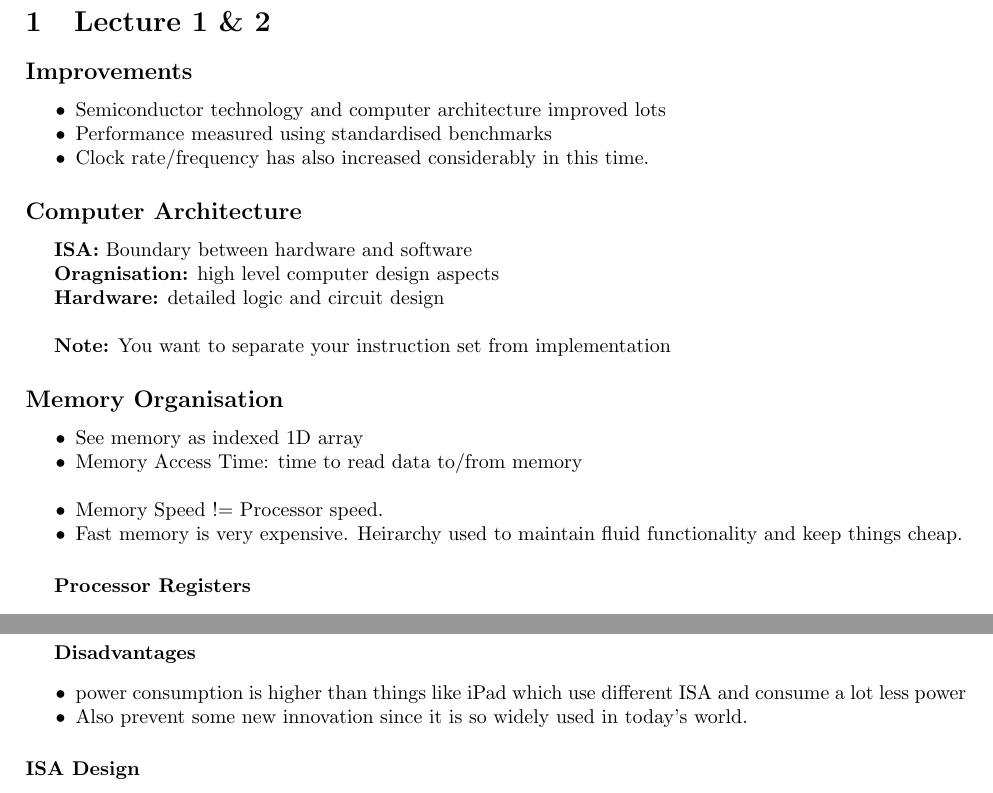
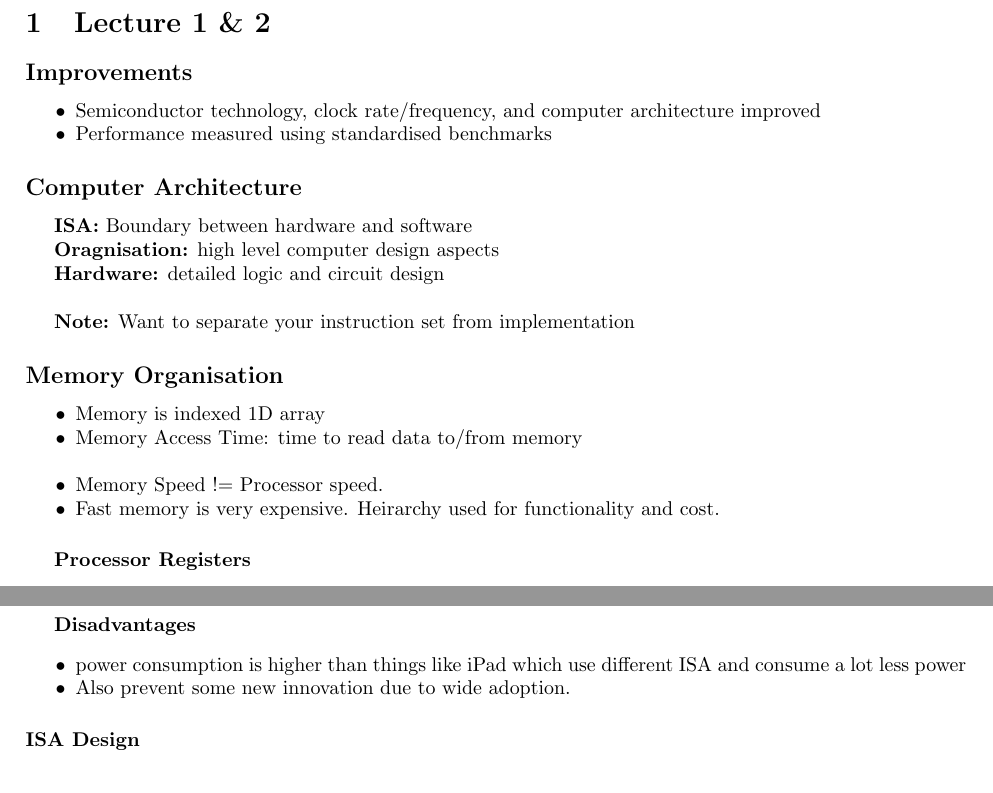
Before and after one commit to tosw164/University-Notes-SOFTENGpart3, a LaTeX document (CS304_ComputerArchitecture/COMPSYS304Notes.tex): two parts of pages 1 and 2 of 23, joined at a grey line, cut so that both start at the same text. Compiled offline with pdfLaTeX.

Commit message:
CompArch - Edit lec1&2, began formatting 13&14

```diff
--- a/CS304_ComputerArchitecture/COMPSYS304Notes.tex
+++ b/CS304_ComputerArchitecture/COMPSYS304Notes.tex
@@ -21,9 +21,8 @@
 \section{Lecture 1 \& 2}
 	\subsection*{Improvements}
 		\begin{itemize}
-			\item Semiconductor technology and computer architecture improved lots
+			\item Semiconductor technology, clock rate/frequency, and computer architecture improved
 			\item Performance measured using standardised benchmarks
-			\item Clock rate/frequency has also increased considerably in this time.
 		\end{itemize}
 
 	\subsection*{Computer Architecture}
@@ -31,14 +30,14 @@
 		\textbf{\tab Oragnisation:} high level computer design aspects\\
 		\textbf{\tab Hardware:} detailed logic and circuit design
 		\\ \\
-		\textbf{\tab Note:} You want to separate your instruction set from implementation
+		\textbf{\tab Note:} Want to separate your instruction set from implementation
 
 	\subsection*{Memory Organisation}
 		\begin{itemize}
-			\item See memory as indexed 1D array
+			\item Memory is indexed 1D array
 			\item Memory Access Time: time to read data to/from memory \\
 			\item Memory Speed != Processor speed.
-			\item Fast memory is very expensive. Heirarchy used to maintain fluid functionality and keep things cheap.
+			\item Fast memory is very expensive. Heirarchy used for functionality and cost.
 		\end{itemize}
 
 		\paragraph{\tab Processor Registers}
@@ -76,7 +75,7 @@
 			\paragraph{\tab Disadvantages}
 				\begin{itemize}
 					\item power consumption is higher than things like iPad which use different ISA and consume a lot less power
-					\item Also prevent some new innovation since it is so widely used in today's world.
+					\item Also prevent some new innovation due to wide adoption.
 				\end{itemize}
 
 
```
Also changed, not shown: CS304_ComputerArchitecture/COMPSYS304Notes.pdf, CS304_ComputerArchitecture/COMPSYS304Notes.tex (2 more changed lines).
